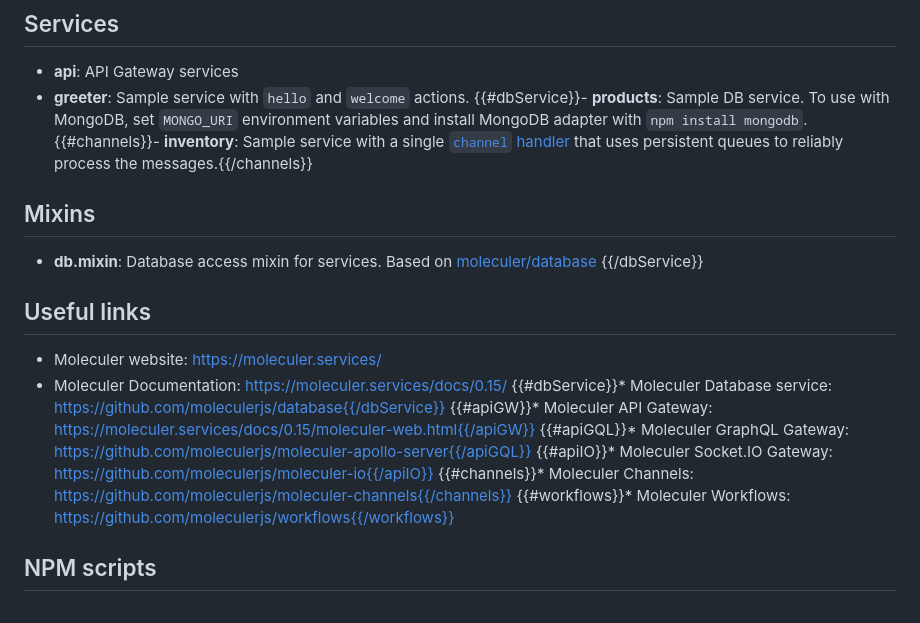
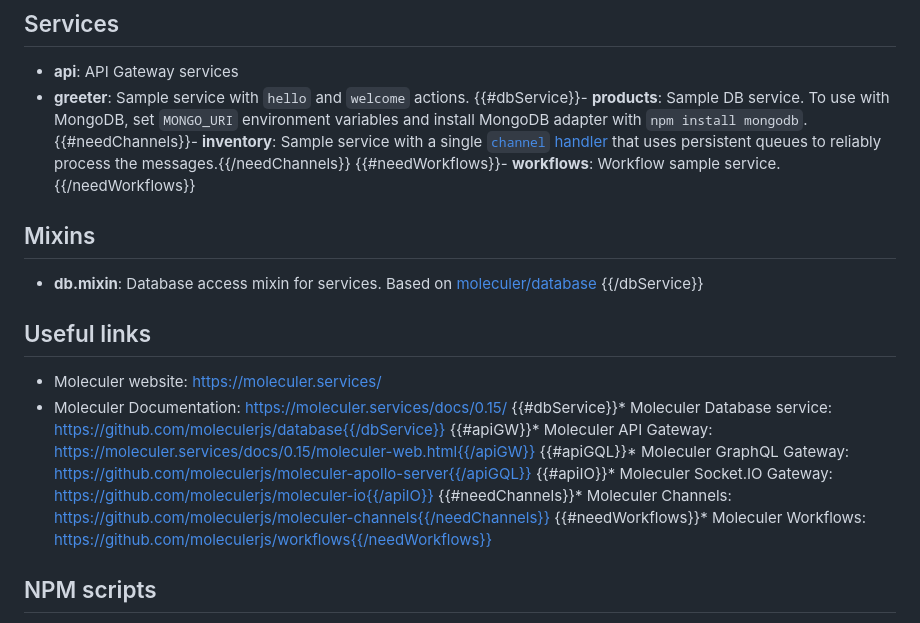
Before and after one commit to moleculerjs/moleculer-template-project, a Markdown page: template/README.md, the part around the change. Rendered like a GitHub page.

Commit message:
fix readme template

```diff
--- a/template/README.md
+++ b/template/README.md
@@ -37,7 +37,8 @@ In the terminal, try using [Moleculer REPL](https://moleculer.services/docs/0.15
 - **api**: API Gateway services
 - **greeter**: Sample service with `hello` and `welcome` actions.
 {{#dbService}}- **products**: Sample DB service. To use with MongoDB, set `MONGO_URI` environment variables and install MongoDB adapter with `npm install mongodb`.
-{{#channels}}- **inventory**: Sample service with a single [`channel` handler](https://github.com/moleculerjs/moleculer-channels) that uses persistent queues to reliably process the messages.{{/channels}}
+{{#needChannels}}- **inventory**: Sample service with a single [`channel` handler](https://github.com/moleculerjs/moleculer-channels) that uses persistent queues to reliably process the messages.{{/needChannels}}
+{{#needWorkflows}}- **workflows**: Workflow sample service.{{/needWorkflows}}
 
 ## Mixins
 - **db.mixin**: Database access mixin for services. Based on [moleculer/database](https://github.com/moleculerjs/database)
@@ -52,8 +53,8 @@ In the terminal, try using [Moleculer REPL](https://moleculer.services/docs/0.15
 {{#apiGW}}* Moleculer API Gateway: https://moleculer.services/docs/0.15/moleculer-web.html{{/apiGW}}
 {{#apiGQL}}* Moleculer GraphQL Gateway: https://github.com/moleculerjs/moleculer-apollo-server{{/apiGQL}}
 {{#apiIO}}* Moleculer Socket.IO Gateway: https://github.com/moleculerjs/moleculer-io{{/apiIO}}
-{{#channels}}* Moleculer Channels: https://github.com/moleculerjs/moleculer-channels{{/channels}}
-{{#workflows}}* Moleculer Workflows: https://github.com/moleculerjs/workflows{{/workflows}}
+{{#needChannels}}* Moleculer Channels: https://github.com/moleculerjs/moleculer-channels{{/needChannels}}
+{{#needWorkflows}}* Moleculer Workflows: https://github.com/moleculerjs/workflows{{/needWorkflows}}
 
 ## NPM scripts
 
```
